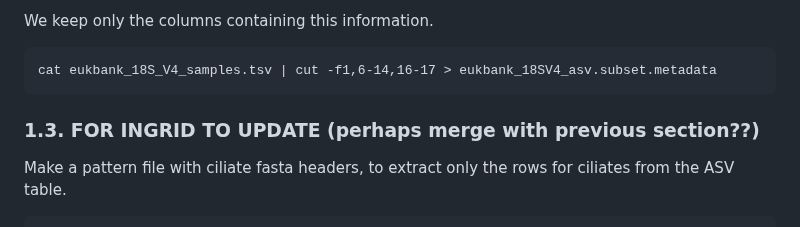
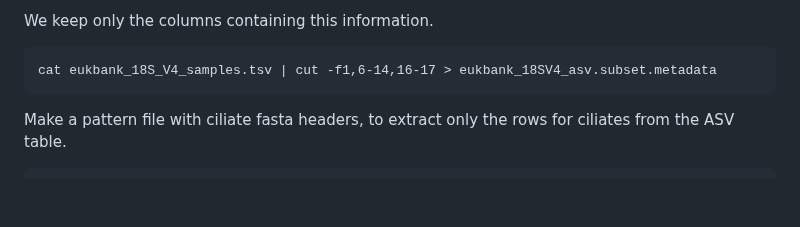
Before and after one commit to Ingridsaeters/Ciliate-niche-evolution, a Markdown page: 00_phylogenies/00_data/README.md, the part around the change. GitHub-like rendering; blank space fills up the shorter version.

````diff
--- a/00_phylogenies/00_data/README.md
+++ b/00_phylogenies/00_data/README.md
@@ -71,8 +71,6 @@ We keep only the columns containing this information.
 ```
 cat eukbank_18S_V4_samples.tsv | cut -f1,6-14,16-17 > eukbank_18SV4_asv.subset.metadata
 ```
-
-### 1.3. FOR INGRID TO UPDATE (perhaps merge with previous section??)
 
 Make a pattern file with ciliate fasta headers, to extract only the rows for ciliates from the ASV table.
 
````
